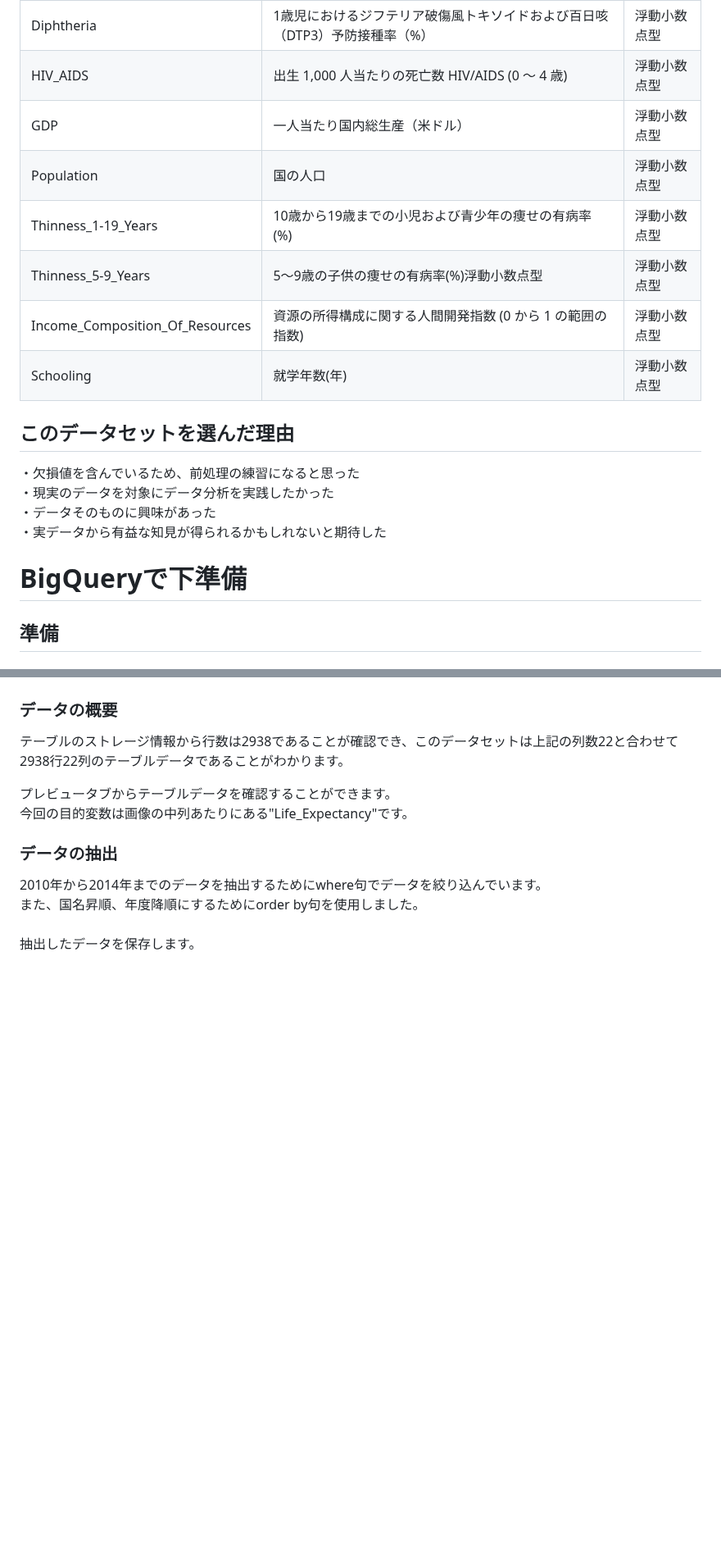
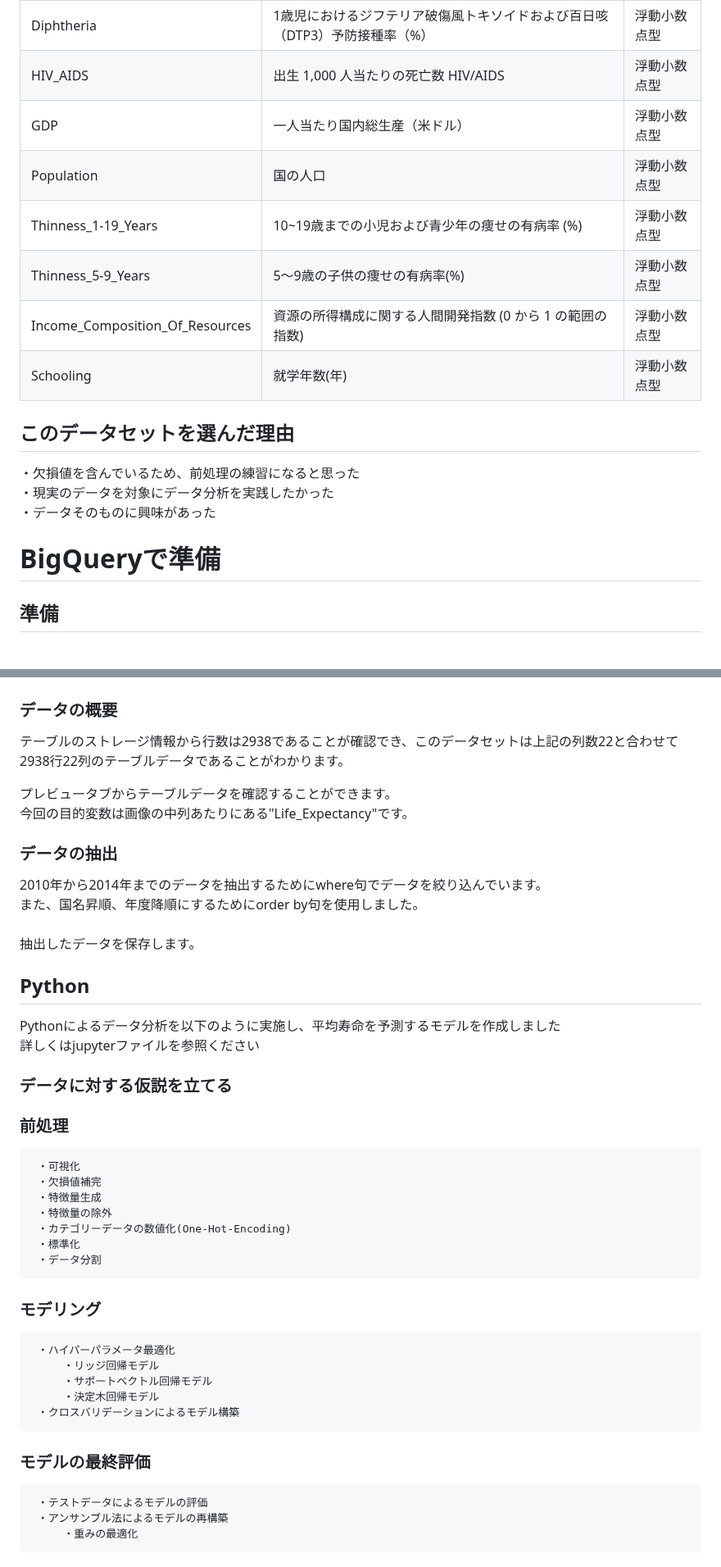
Before and after one commit to Yusuke-Hi/self-learning, a Markdown page: Life_Expectancy/README.md, 2 parts joined by grey strips. Shown at 82% size. Drawn GitHub-style; blank space fills up the shorter version.

```diff
--- a/Life_Expectancy/README.md
+++ b/Life_Expectancy/README.md
@@ -26,21 +26,20 @@ https://www.kaggle.com/datasets/kumarajarshi/life-expectancy-who?select=Life+Exp
 |Polio|1歳児のポリオ（Pol3）予防接種率（%）|浮動小数点型|
 |Total_Expenditure|総政府支出に占める医療への一般政府支出の割合 (%)|浮動小数点型|
 |Diphtheria|1歳児におけるジフテリア破傷風トキソイドおよび百日咳（DTP3）予防接種率（%）|浮動小数点型|
-|HIV_AIDS|出生 1,000 人当たりの死亡数 HIV/AIDS (0 ～ 4 歳)|浮動小数点型|
+|HIV_AIDS|出生 1,000 人当たりの死亡数 HIV/AIDS|浮動小数点型|
 |GDP|一人当たり国内総生産（米ドル）|浮動小数点型|
 |Population|国の人口|浮動小数点型|
-|Thinness_1-19_Years|10歳から19歳までの小児および青少年の痩せの有病率 (%)|浮動小数点型|
-|Thinness_5-9_Years|5～9歳の子供の痩せの有病率(%)浮動小数点型|浮動小数点型|
+|Thinness_1-19_Years|10~19歳までの小児および青少年の痩せの有病率 (%)|浮動小数点型|
+|Thinness_5-9_Years|5～9歳の子供の痩せの有病率(%)|浮動小数点型|
 |Income_Composition_Of_Resources|資源の所得構成に関する人間開発指数 (0 から 1 の範囲の指数)|浮動小数点型|
 |Schooling|就学年数(年)|浮動小数点型|
 
 ## このデータセットを選んだ理由
 ・欠損値を含んでいるため、前処理の練習になると思った\
 ・現実のデータを対象にデータ分析を実践したかった\
-・データそのものに興味があった\
-・実データから有益な知見が得られるかもしれないと期待した
+・データそのものに興味があった
 
-# BigQueryで下準備
+# BigQueryで準備
 ## 準備
 ### プロジェクトの作成
 "Life Expectancy"という名前でプロジェクトを作成します。\
@@ -95,3 +93,26 @@ csvファイルをBigQueryにアップロードしてSQLテーブルを作成し
 <image src="https://github.com/Yusuke-Hi/self-learning/assets/131725916/842f79e9-b454-43e6-afce-dab6e808ecd0" width=500>\
  抽出したデータを保存します。\
 <image src="https://github.com/Yusuke-Hi/self-learning/assets/131725916/e501beca-ad10-4ccc-8d1e-c49a8a40fe9a" width = 500>
+
+ ## Python
+ Pythonによるデータ分析を以下のように実施し、平均寿命を予測するモデルを作成しました\
+ 詳しくはjupyterファイルを参照ください
+ ### データに対する仮説を立てる
+ ### 前処理
+     ・可視化
+     ・欠損値補完
+     ・特徴量生成
+     ・特徴量の除外
+     ・カテゴリーデータの数値化(One-Hot-Encoding)
+     ・標準化
+     ・データ分割
+ ### モデリング
+     ・ハイパーパラメータ最適化
+         ・リッジ回帰モデル
+         ・サポートベクトル回帰モデル
+         ・決定木回帰モデル
+     ・クロスバリデーションによるモデル構築
+ ### モデルの最終評価
+     ・テストデータによるモデルの評価
+     ・アンサンブル法によるモデルの再構築
+         ・重みの最適化
```
Also changed, not shown: other parts of Life_Expectancy/README.md (+4 -5 lines).
